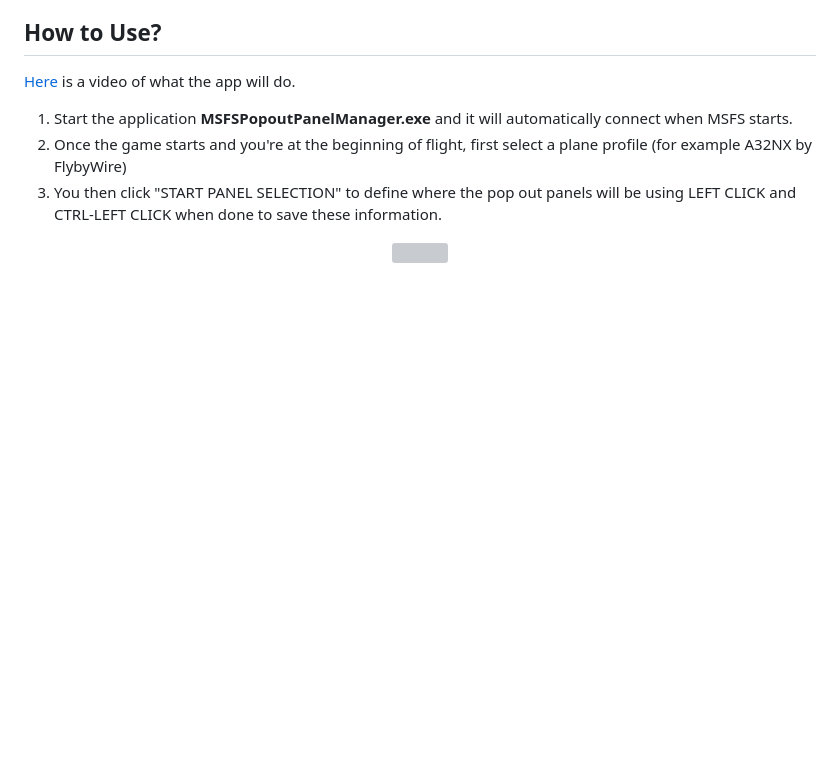
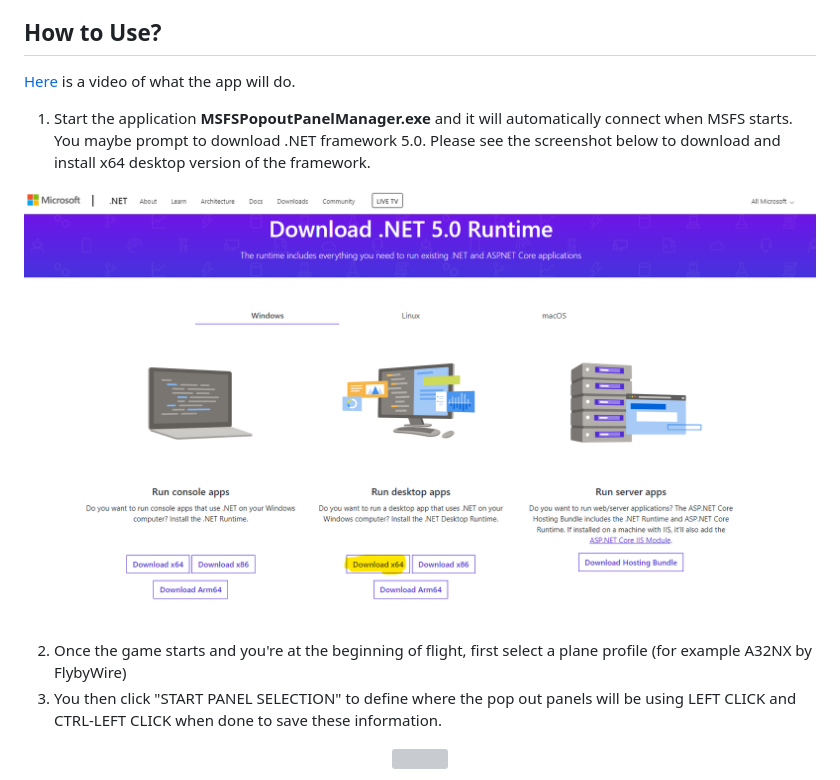
Before and after one commit to hawkeye-stan/msfs-popout-panel-manager, a Markdown page: README.md, the part around the change. Drawn GitHub-style; pictures changed too: images/doc/frameworkdownload.png (added); blank space fills up the shorter version; grey boxes are pictures that could not be loaded.

Commit message:
Update installation instruction

```diff
--- a/README.md
+++ b/README.md
@@ -23,7 +23,12 @@ The v2.0 application concept is as follow:
 ## How to Use?
 [Here](images/doc/userguide.mp4) is a video of what the app will do.
 
- 1. Start the application **MSFSPopoutPanelManager.exe** and it will automatically connect when MSFS starts.
+ 1. Start the application **MSFSPopoutPanelManager.exe** and it will automatically connect when MSFS starts. You maybe prompt to download .NET framework 5.0. Please see the screenshot below to download and install x64 desktop version of the framework.
+
+<p align="center">
+<img src="images/doc/frameworkdownload.png" width="1000" hspace="10"/>
+</p>
+
  2. Once the game starts and you're at the beginning of flight, first select a plane profile (for example A32NX by FlybyWire)
  3. You then click "START PANEL SELECTION" to define where the pop out panels will be using LEFT CLICK and CTRL-LEFT CLICK when done to save these information.
 
```
